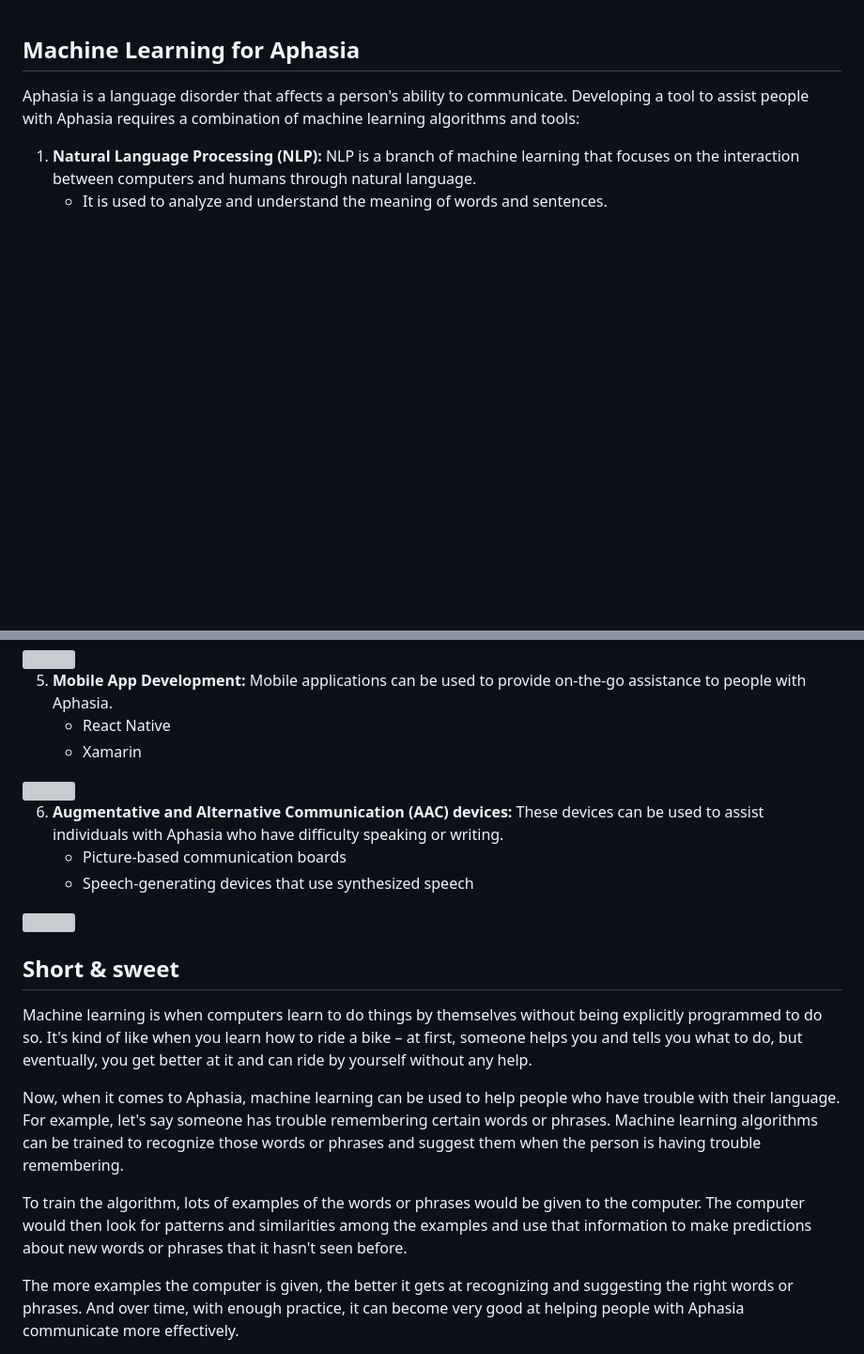
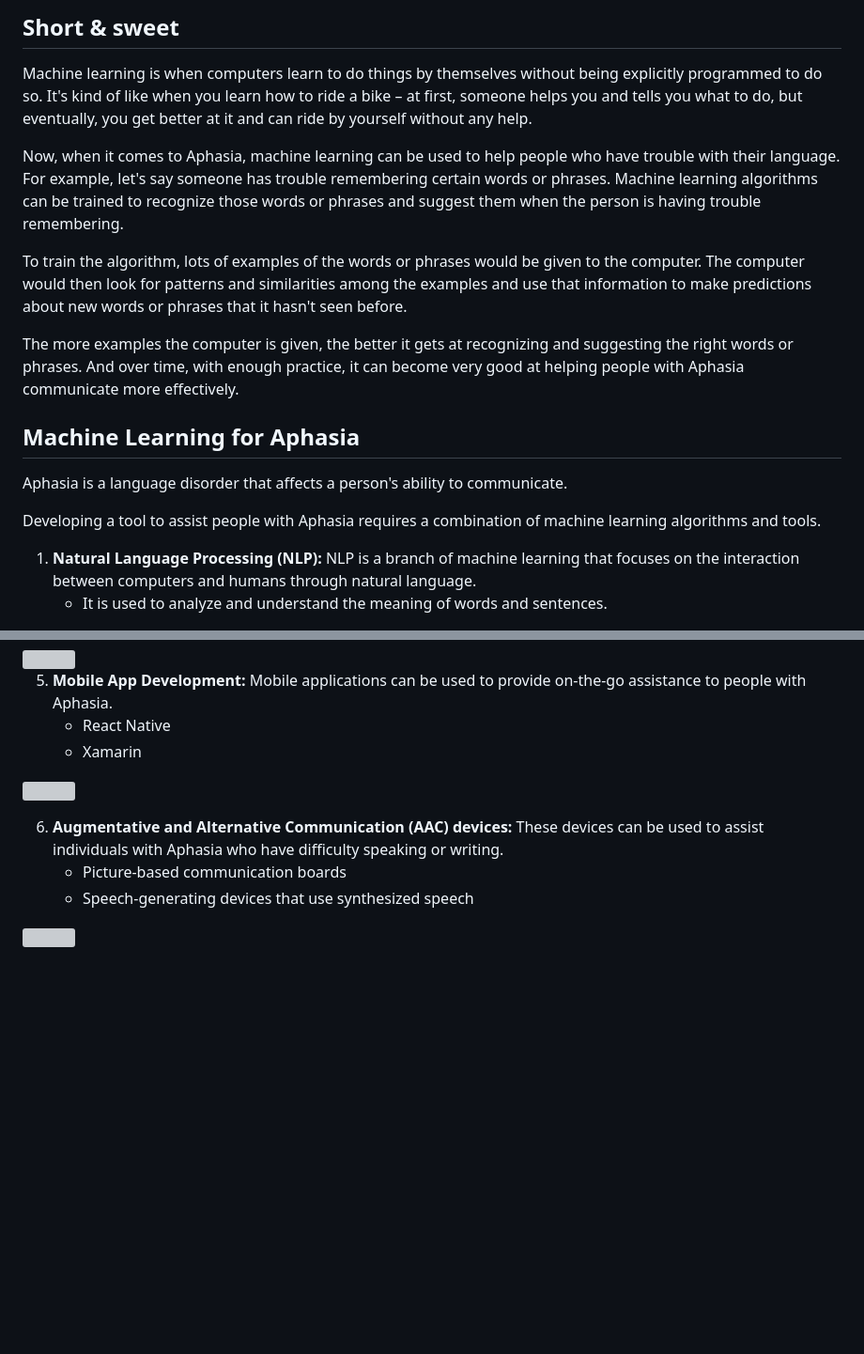
Before and after one commit to tdiprima/ML-Python-Projects, a Markdown page: docs/Aphasia.md, 2 parts joined by grey strips. Shown at 94% size. Drawn GitHub-style; blank space fills up the shorter version; grey boxes are pictures that could not be loaded.

```diff
--- a/docs/Aphasia.md
+++ b/docs/Aphasia.md
@@ -1,6 +1,18 @@
+## Short & sweet
+
+Machine learning is when computers learn to do things by themselves without being explicitly programmed to do so. It's kind of like when you learn how to ride a bike &ndash; at first, someone helps you and tells you what to do, but eventually, you get better at it and can ride by yourself without any help.
+
+Now, when it comes to Aphasia, machine learning can be used to help people who have trouble with their language. For example, let's say someone has trouble remembering certain words or phrases. Machine learning algorithms can be trained to recognize those words or phrases and suggest them when the person is having trouble remembering.
+
+To train the algorithm, lots of examples of the words or phrases would be given to the computer. The computer would then look for patterns and similarities among the examples and use that information to make predictions about new words or phrases that it hasn't seen before.
+
+The more examples the computer is given, the better it gets at recognizing and suggesting the right words or phrases. And over time, with enough practice, it can become very good at helping people with Aphasia communicate more effectively.
+
 ## Machine Learning for Aphasia
 
-Aphasia is a language disorder that affects a person's ability to communicate. Developing a tool to assist people with Aphasia requires a combination of machine learning algorithms and tools:
+Aphasia is a language disorder that affects a person's ability to communicate.
+
+Developing a tool to assist people with Aphasia requires a combination of machine learning algorithms and tools.
 
 1. **Natural Language Processing (NLP):** NLP is a branch of machine learning that focuses on the interaction between computers and humans through natural language.
     * It is used to analyze and understand the meaning of words and sentences.
@@ -43,14 +57,4 @@ Aphasia is a language disorder that affects a person's ability to communicate. D
 
 <img src="https://www.herbsmithinc.com/wp-content/uploads/elementor/thumbs/AKYVPCVJZYI6XPFFASFSOWNERE-scaled-p9c3js0pmr85b46v6b3uqji9wm8a3gbfv1jox9m8hc.jpg" width="500">
 
-## Short & sweet
-
-Machine learning is when computers learn to do things by themselves without being explicitly programmed to do so. It's kind of like when you learn how to ride a bike &ndash; at first, someone helps you and tells you what to do, but eventually, you get better at it and can ride by yourself without any help.
-
-Now, when it comes to Aphasia, machine learning can be used to help people who have trouble with their language. For example, let's say someone has trouble remembering certain words or phrases. Machine learning algorithms can be trained to recognize those words or phrases and suggest them when the person is having trouble remembering.
-
-To train the algorithm, lots of examples of the words or phrases would be given to the computer. The computer would then look for patterns and similarities among the examples and use that information to make predictions about new words or phrases that it hasn't seen before.
-
-The more examples the computer is given, the better it gets at recognizing and suggesting the right words or phrases. And over time, with enough practice, it can become very good at helping people with Aphasia communicate more effectively.
-
 <br>
```
Also changed, not shown: other parts of docs/Aphasia.md (+4 -2 lines).
